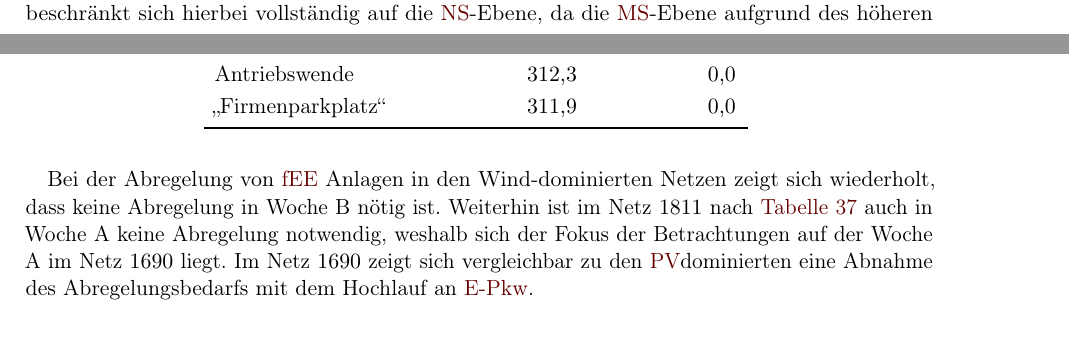
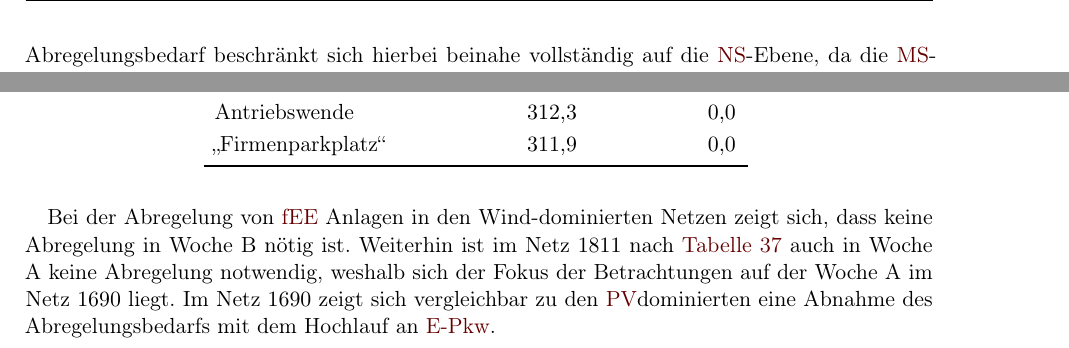
Before and after one commit to MA-KH-RLI/tex-MA-RLI, a LaTeX paper (TeX/00_main.tex, which reads TeX/Ch06/Ch06_Ergebnisse.tex): two parts of pages 54 and 57 of 72 before the commit and two parts of pages 55 and 57 of 72 after it, joined at a grey line, cut so that both start at the same text. Compiled offline with pdfLaTeX.

Commit message:
minor changes

```diff
--- a/TeX/Ch06/Ch06_Ergebnisse.tex
+++ b/TeX/Ch06/Ch06_Ergebnisse.tex
@@ -288,7 +288,7 @@ Hieraus ergibt sich ein deutlich geringeres Potential den Abregelungsbedarf von
 
 In \autoref{tab:wind_dominated_week_a_epkw_cur} findet sich der Abregelungsbedarf des Ladebedarfs von \gls{EPKW} in den Wind-dominierten Netzen für die Referenz-Ladestrategie in Woche A und in \autoref{tab:wind_dominated_week_a_load_cur} ergänzend der Abregelungsbedarf für die sonstigen Lasten.
 Auch bei den Wind-dominierten Netzen kommt es zu einer Zunahme des Abregelungsbedarf mit dem Hochlauf der \gls{EPKW}.
-Der Abregelungsbedarf beschränkt sich hierbei vollständig auf die \gls{NS}-Ebene, da die \gls{MS}-Ebene aufgrund des höheren Anteils von \gls{FEE} Anlagen mit einem direkten Anschluss in der \gls{MS}-Ebene bereits auf hohe Lasten ausgelegt ist.
+Der lastseitige Abregelungsbedarf beschränkt sich hierbei beinahe vollständig auf die \gls{NS}-Ebene, da die \gls{MS}-Ebene aufgrund des höheren Anteils von \gls{FEE} Anlagen mit einem direkten Anschluss in der \gls{MS}-Ebene bereits auf hohe Lasten ausgelegt ist.
 Das Netz \num{1690} zeigt im Gegensatz zu den anderen Netzen einen höheren Abregelungsbedarf in der \SzeFirmenparkplatz gegenüber dem Antriebswende-Szenario.
 Hierbei kommt es zu dem Effekt, dass die zusätzliche Abregelung am Nachmittag und Abend aufgrund des höheren Anteils an öffentlicher Ladeinfrastruktur und von Ladeinfrastruktur zu Hause größer ausfällt als die Abregelungseinsparung am Morgen durch den geringeren Anteil an Ladeinfrastruktur auf Firmenparkplätzen.
 Auch fällt in dem Netz \num{1690} der Ladebedarf in der \SzeFirmenparkplatz leicht höher aus als im Antriebswende-Szenario.
@@ -324,7 +324,7 @@ Da die \gls{NS}-Netze in diesem Zeitraum bereits stark belastet sind, führt die
 
 \input{Ch06/tab/Ch06_tab_17_wind_dominated_week_A_fee_cur}
 
-Bei der Abregelung von \gls{FEE} Anlagen in den Wind-dominierten Netzen zeigt sich wiederholt, dass keine Abregelung in Woche B nötig ist.
+Bei der Abregelung von \gls{FEE} Anlagen in den Wind-dominierten Netzen zeigt sich, dass keine Abregelung in Woche B nötig ist.
 Weiterhin ist im Netz \num{1811} nach \autoref{tab:wind_dominated_week_a_fee_cur} auch in Woche A keine Abregelung notwendig, weshalb sich der Fokus der Betrachtungen auf der Woche A im Netz \num{1690} liegt.
 Im Netz \num{1690} zeigt sich vergleichbar zu den \gls{PV}dominierten eine Abnahme des Abregelungsbedarfs mit dem Hochlauf an \gls{EPKW}.
 
```
Also changed, not shown: TeX/Ch06/Ch06_Ergebnisse.tex (4 more changed lines).
